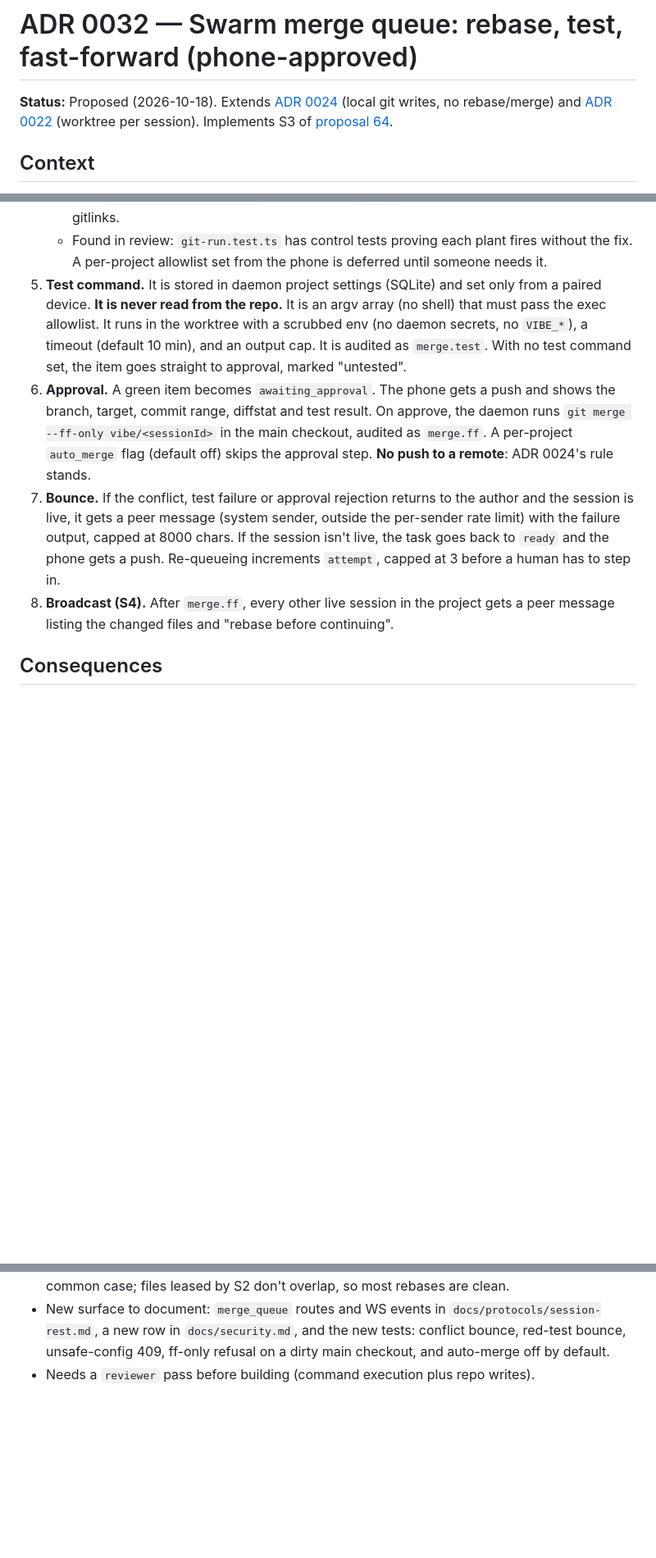
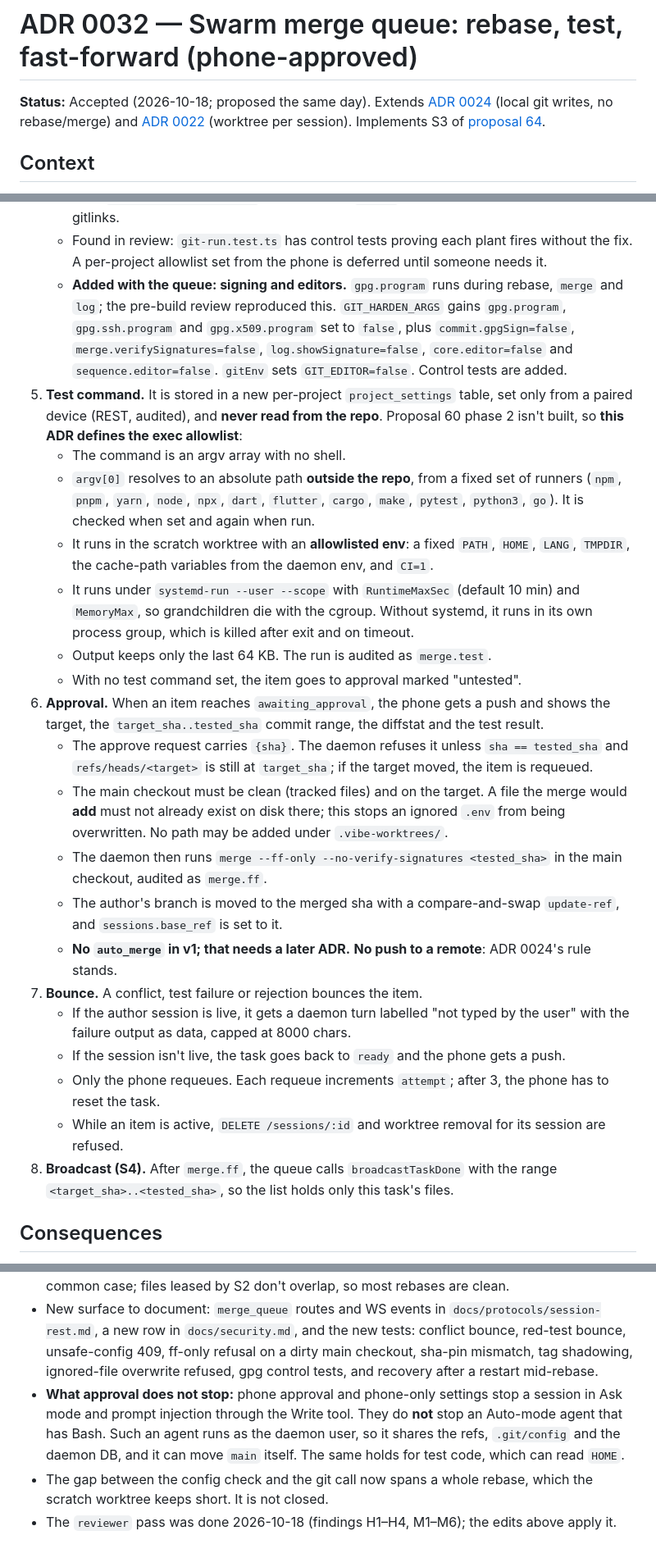
Before and after one commit to heathlanders/vibemobile, a Markdown page: docs/decisions/0032-swarm-merge-queue.md, 3 parts joined by grey strips. Shown at 82% size. Drawn GitHub-style; blank space fills up the shorter version.

Commit message:
docs(adr): accept ADR 0032 with pre-build review fixes
Co-Authored-By: Claude Opus 5.5 <noreply@anthropic.com>

```diff
--- a/docs/decisions/0032-swarm-merge-queue.md
+++ b/docs/decisions/0032-swarm-merge-queue.md
@@ -1,6 +1,6 @@
 # ADR 0032 — Swarm merge queue: rebase, test, fast-forward (phone-approved)
 
-**Status:** Proposed (2026-10-18). Extends [ADR 0024](0024-git-write-surface.md)
+**Status:** Accepted (2026-10-18; proposed the same day). Extends [ADR 0024](0024-git-write-surface.md)
 (local git writes, no rebase/merge) and [ADR 0022](0022-worktree-sessions.md)
 (worktree per session). Implements S3 of [proposal 64](../proposals/64-swarm-and-prior-art-survey.md).
 
@@ -58,24 +77,50 @@ There are two security facts, and the second one is new:
      has gitlinks.
    - Found in review: `git-run.test.ts` has control tests proving each plant fires without
      the fix. A per-project allowlist set from the phone is deferred until someone needs it.
-5. **Test command.** It is stored in daemon project settings (SQLite) and set only from
-   a paired device. **It is never read from the repo.** It is an argv array (no shell)
-   that must pass the exec allowlist. It runs in the worktree with a scrubbed env (no
-   daemon secrets, no `VIBE_*`), a timeout (default 10 min), and an output cap. It is
-   audited as `merge.test`. With no test command set, the item goes straight to approval,
-   marked "untested".
-6. **Approval.** A green item becomes `awaiting_approval`. The phone gets a push and
-   shows the branch, target, commit range, diffstat and test result. On approve, the
-   daemon runs `git merge --ff-only vibe/<sessionId>` in the main checkout, audited as
-   `merge.ff`. A per-project `auto_merge` flag (default off) skips the approval step.
-   **No push to a remote**: ADR 0024's rule stands.
-7. **Bounce.** If the conflict, test failure or approval rejection returns to the author
-   and the session is live, it gets a peer message (system sender, outside the
-   per-sender rate limit) with the failure output, capped at 8000 chars. If the session
-   isn't live, the task goes back to `ready` and the phone gets a push. Re-queueing
-   increments `attempt`, capped at 3 before a human has to step in.
-8. **Broadcast (S4).** After `merge.ff`, every other live session in the project gets
-   a peer message listing the changed files and "rebase before continuing".
+   - **Added with the queue: signing and editors.** `gpg.program` runs during rebase,
+     `merge` and `log`; the pre-build review reproduced this. `GIT_HARDEN_ARGS` gains
+     `gpg.program`, `gpg.ssh.program` and `gpg.x509.program` set to `false`, plus
+     `commit.gpgSign=false`, `merge.verifySignatures=false`, `log.showSignature=false`,
+     `core.editor=false` and `sequence.editor=false`. `gitEnv` sets `GIT_EDITOR=false`.
+     Control tests are added.
+5. **Test command.** It is stored in a new per-project `project_settings` table, set only
+   from a paired device (REST, audited), and **never read from the repo**. Proposal 60
+   phase 2 isn't built, so **this ADR defines the exec allowlist**:
+   - The command is an argv array with no shell.
+   - `argv[0]` resolves to an absolute path **outside the repo**, from a fixed set of
+     runners (`npm`, `pnpm`, `yarn`, `node`, `npx`, `dart`, `flutter`, `cargo`, `make`,
+     `pytest`, `python3`, `go`). It is checked when set and again when run.
+   - It runs in the scratch worktree with an **allowlisted env**: a fixed `PATH`, `HOME`,
+     `LANG`, `TMPDIR`, the cache-path variables from the daemon env, and `CI=1`.
+   - It runs under `systemd-run --user --scope` with `RuntimeMaxSec` (default 10 min) and
+     `MemoryMax`, so grandchildren die with the cgroup. Without systemd, it runs in its own
+     process group, which is killed after exit and on timeout.
+   - Output keeps only the last 64 KB. The run is audited as `merge.test`.
+   - With no test command set, the item goes to approval marked "untested".
+6. **Approval.** When an item reaches `awaiting_approval`, the phone gets a push and shows
+   the target, the `target_sha..tested_sha` commit range, the diffstat and the test result.
+   - The approve request carries `{sha}`. The daemon refuses it unless `sha == tested_sha`
+     and `refs/heads/<target>` is still at `target_sha`; if the target moved, the item is
+     requeued.
+   - The main checkout must be clean (tracked files) and on the target. A file the merge
+     would **add** must not already exist on disk there; this stops an ignored `.env` from
+     being overwritten. No path may be added under `.vibe-worktrees/`.
+   - The daemon then runs `merge --ff-only --no-verify-signatures <tested_sha>` in the main
+     checkout, audited as `merge.ff`.
+   - The author's branch is moved to the merged sha with a compare-and-swap `update-ref`,
+     and `sessions.base_ref` is set to it.
+   - **No `auto_merge` in v1; that needs a later ADR.** **No push to a remote**: ADR 0024's
+     rule stands.
+7. **Bounce.** A conflict, test failure or rejection bounces the item.
+   - If the author session is live, it gets a daemon turn labelled "not typed by the user"
+     with the failure output as data, capped at 8000 chars.
+   - If the session isn't live, the task goes back to `ready` and the phone gets a push.
+   - Only the phone requeues. Each requeue increments `attempt`; after 3, the phone has to
+     reset the task.
+   - While an item is active, `DELETE /sessions/:id` and worktree removal for its session
+     are refused.
+8. **Broadcast (S4).** After `merge.ff`, the queue calls `broadcastTaskDone` with the
+   range `<target_sha>..<tested_sha>`, so the list holds only this task's files.
 
 ## Consequences
 
@@ -94,5 +139,12 @@ There are two security facts, and the second one is new:
 - New surface to document: `merge_queue` routes and WS events in
   `docs/protocols/session-rest.md`, a new row in `docs/security.md`, and the new tests:
   conflict bounce, red-test bounce, unsafe-config 409, ff-only refusal on a dirty main
-  checkout, and auto-merge off by default.
-- Needs a `reviewer` pass before building (command execution plus repo writes).
+  checkout, sha-pin mismatch, tag shadowing, ignored-file overwrite refused, gpg control tests, and recovery after a restart mid-rebase.
+- **What approval does not stop:** phone approval and phone-only settings stop a session
+  in Ask mode and prompt injection through the Write tool. They do **not** stop an
+  Auto-mode agent that has Bash. Such an agent runs as the daemon user, so it shares the
+  refs, `.git/config` and the daemon DB, and it can move `main` itself. The same holds
+  for test code, which can read `HOME`.
+- The gap between the config check and the git call now spans a whole rebase, which the
+  scratch worktree keeps short. It is not closed.
+- The `reviewer` pass was done 2026-10-18 (findings H1–H4, M1–M6); the edits above apply it.
```
Also changed, not shown: other parts of docs/decisions/0032-swarm-merge-queue.md (+31 -12 lines).
